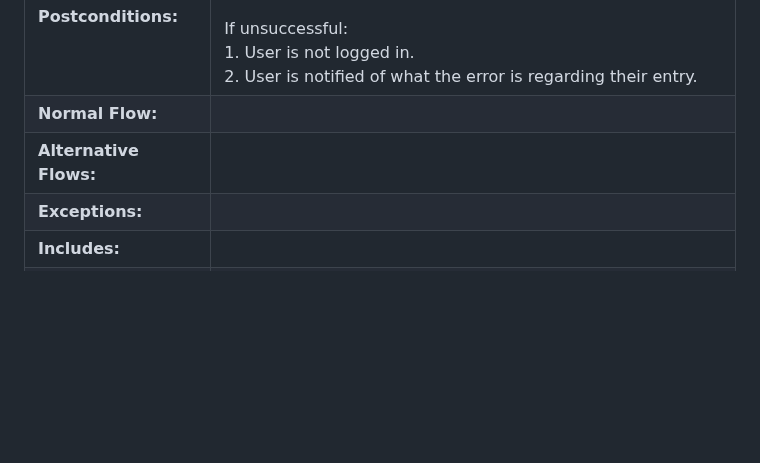
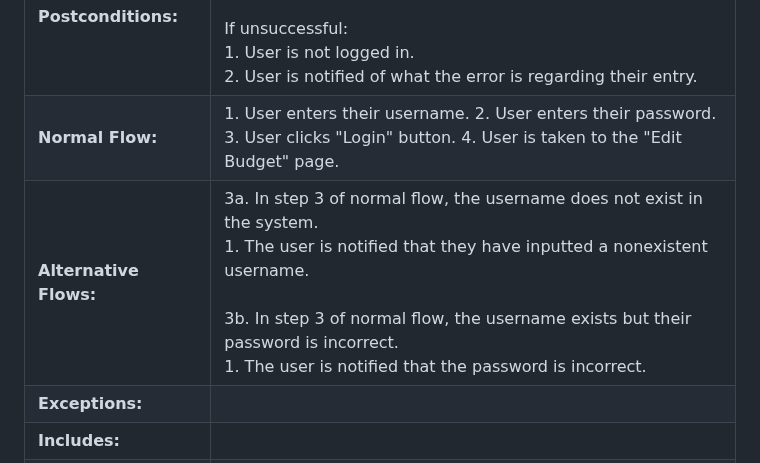
Before and after one commit to markkraus/Travel-Budget-Pro, a Markdown page: README.md, the part around the change. Drawn GitHub-style; blank space fills up the shorter version.

```diff
--- a/README.md
+++ b/README.md
@@ -144,8 +144,8 @@ The Travel Expense Tracker will be constructed using modern web development tech
 | **Trigger:**           | The trigger for this event will be the user running the program. |
 | **Preconditions:**     | 1. User will not already have an account with their desired username. |
 | **Postconditions:**    | 1. User successfully logs in. 2. User is shown the "Edit Budget" page. <br> <br> If unsuccessful: <br> 1. User is not logged in. <br> 2. User is notified of what the error is regarding their entry.|
-| **Normal Flow:**       | |
-| **Alternative Flows:** | |
+| **Normal Flow:**       | 1. User enters their username. 2. User enters their password. 3. User clicks "Login" button. 4. User is taken to the "Edit Budget" page.|
+| **Alternative Flows:** | 3a. In step 3 of normal flow, the username does not exist in the system. <br> 1. The user is notified that they have inputted a nonexistent username. <br><br> 3b. In step 3 of normal flow, the username exists but their password is incorrect. <br> 1. The user is notified that the password is incorrect. <br> |
 | **Exceptions:**        | |
 | **Includes:** | |
 | **Frequency of Use:** | This use case will be executed once for every time a user initiates a session. |
```
